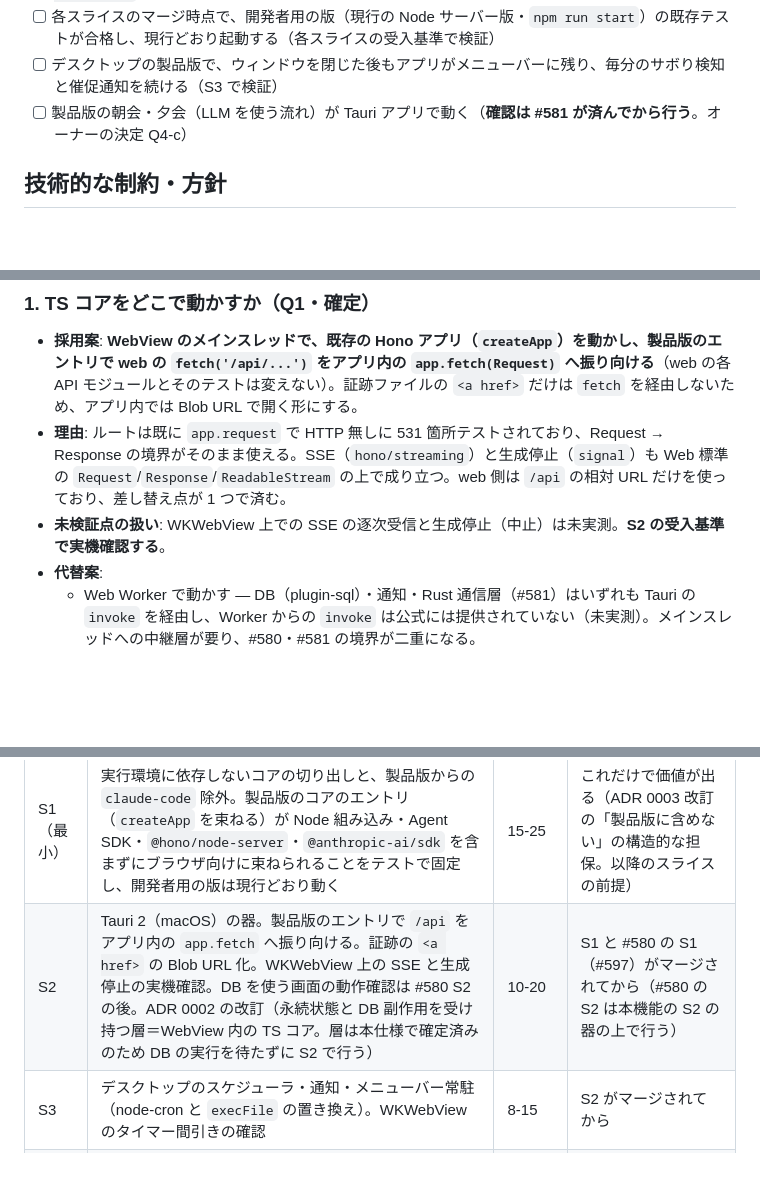
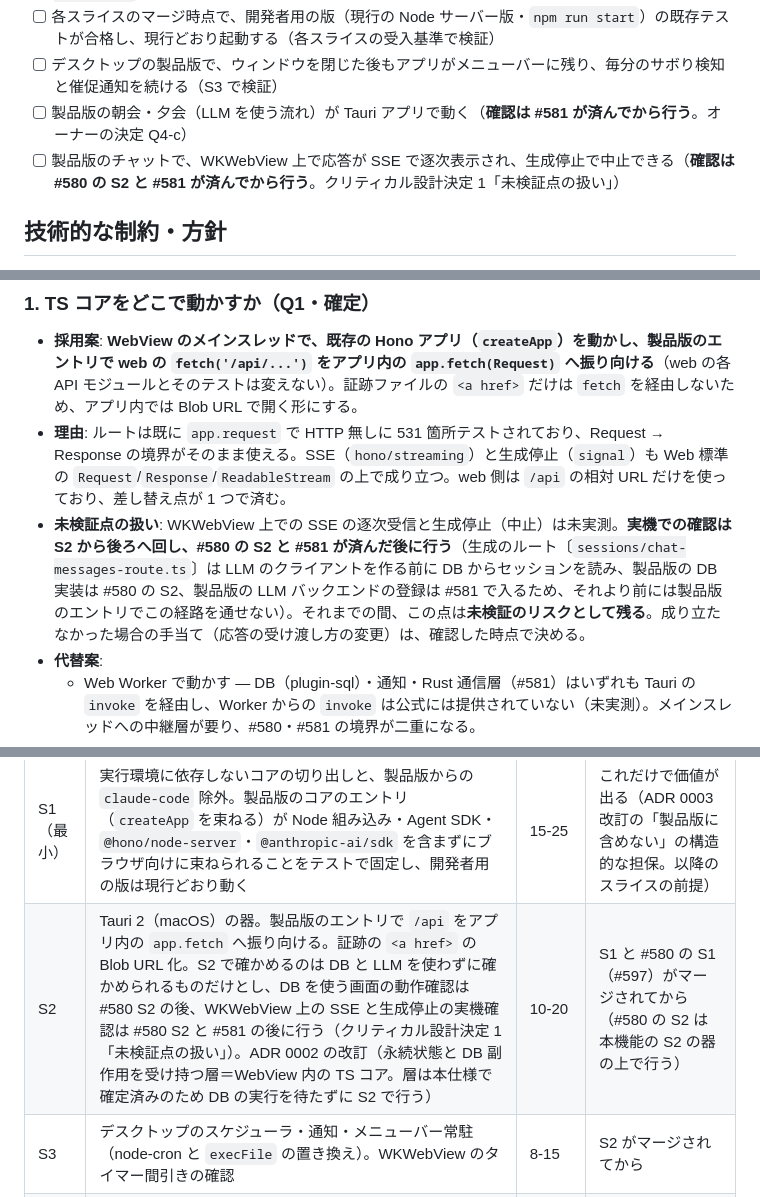
Before and after one commit to masanami/ai-boss, a Markdown page: docs/features/tauri-in-app-runtime.md, 3 parts joined by grey strips. Rendered like a GitHub page; blank space fills up the shorter version.

Commit message:
docs: WKWebView 上の SSE と生成停止の確認を #580 S2 と #581 の後へ移す（#579）
Co-Authored-By: Claude Opus 5.5 <noreply@anthropic.com>

```diff
--- a/docs/features/tauri-in-app-runtime.md
+++ b/docs/features/tauri-in-app-runtime.md
@@ -49,6 +49,7 @@
 - [ ] 各スライスのマージ時点で、開発者用の版（現行の Node サーバー版・`npm run start`）の既存テストが合格し、現行どおり起動する（各スライスの受入基準で検証）
 - [ ] デスクトップの製品版で、ウィンドウを閉じた後もアプリがメニューバーに残り、毎分のサボり検知と催促通知を続ける（S3 で検証）
 - [ ] 製品版の朝会・夕会（LLM を使う流れ）が Tauri アプリで動く（**確認は #581 が済んでから行う**。オーナーの決定 Q4-c）
+- [ ] 製品版のチャットで、WKWebView 上で応答が SSE で逐次表示され、生成停止で中止できる（**確認は #580 の S2 と #581 が済んでから行う**。クリティカル設計決定 1「未検証点の扱い」）
 
 ## 技術的な制約・方針
 
@@ -63,7 +64,7 @@
 
 - **採用案**: **WebView のメインスレッドで、既存の Hono アプリ（`createApp`）を動かし、製品版のエントリで web の `fetch('/api/...')` をアプリ内の `app.fetch(Request)` へ振り向ける**（web の各 API モジュールとそのテストは変えない）。証跡ファイルの `<a href>` だけは `fetch` を経由しないため、アプリ内では Blob URL で開く形にする。
 - **理由**: ルートは既に `app.request` で HTTP 無しに 531 箇所テストされており、Request → Response の境界がそのまま使える。SSE（`hono/streaming`）と生成停止（`signal`）も Web 標準の `Request`/`Response`/`ReadableStream` の上で成り立つ。web 側は `/api` の相対 URL だけを使っており、差し替え点が 1 つで済む。
-- **未検証点の扱い**: WKWebView 上での SSE の逐次受信と生成停止（中止）は未実測。**S2 の受入基準で実機確認する**。
+- **未検証点の扱い**: WKWebView 上での SSE の逐次受信と生成停止（中止）は未実測。**実機での確認は S2 から後ろへ回し、#580 の S2 と #581 が済んだ後に行う**（生成のルート〔`sessions/chat-messages-route.ts`〕は LLM のクライアントを作る前に DB からセッションを読み、製品版の DB 実装は #580 の S2、製品版の LLM バックエンドの登録は #581 で入るため、それより前には製品版のエントリでこの経路を通せない）。それまでの間、この点は**未検証のリスクとして残る**。成り立たなかった場合の手当て（応答の受け渡し方の変更）は、確認した時点で決める。
 - **代替案**:
   - Web Worker で動かす — DB（plugin-sql）・通知・Rust 通信層（#581）はいずれも Tauri の `invoke` を経由し、Worker からの `invoke` は公式には提供されていない（未実測）。メインスレッドへの中継層が要り、#580・#581 の境界が二重になる。
   - Hono のルートを捨て、画面からサービス関数を直接呼ぶ — web の API モジュール 10 本とテスト 24 本の書き換えになり、ルートのテスト 531 箇所の資産が使えなくなる。
@@ -120,7 +121,7 @@
 | スライス | 内容 | 触るファイル数（概算） | 出荷条件 |
 |---|---|---|---|
 | S1（最小） | 実行環境に依存しないコアの切り出しと、製品版からの `claude-code` 除外。製品版のコアのエントリ（`createApp` を束ねる）が Node 組み込み・Agent SDK・`@hono/node-server`・`@anthropic-ai/sdk` を含まずにブラウザ向けに束ねられることをテストで固定し、開発者用の版は現行どおり動く | 15-25 | これだけで価値が出る（ADR 0003 改訂の「製品版に含めない」の構造的な担保。以降のスライスの前提） |
-| S2 | Tauri 2（macOS）の器。製品版のエントリで `/api` をアプリ内の `app.fetch` へ振り向ける。証跡の `<a href>` の Blob URL 化。WKWebView 上の SSE と生成停止の実機確認。DB を使う画面の動作確認は #580 S2 の後。ADR 0002 の改訂（永続状態と DB 副作用を受け持つ層＝WebView 内の TS コア。層は本仕様で確定済みのため DB の実行を待たずに S2 で行う） | 10-20 | S1 と #580 の S1（#597）がマージされてから（#580 の S2 は本機能の S2 の器の上で行う） |
+| S2 | Tauri 2（macOS）の器。製品版のエントリで `/api` をアプリ内の `app.fetch` へ振り向ける。証跡の `<a href>` の Blob URL 化。S2 で確かめるのは DB と LLM を使わずに確かめられるものだけとし、DB を使う画面の動作確認は #580 S2 の後、WKWebView 上の SSE と生成停止の実機確認は #580 S2 と #581 の後に行う（クリティカル設計決定 1「未検証点の扱い」）。ADR 0002 の改訂（永続状態と DB 副作用を受け持つ層＝WebView 内の TS コア。層は本仕様で確定済みのため DB の実行を待たずに S2 で行う） | 10-20 | S1 と #580 の S1（#597）がマージされてから（#580 の S2 は本機能の S2 の器の上で行う） |
 | S3 | デスクトップのスケジューラ・通知・メニューバー常駐（node-cron と `execFile` の置き換え）。WKWebView のタイマー間引きの確認 | 8-15 | S2 がマージされてから |
 | S4 | 証跡ファイルの保存をアプリのデータディレクトリへ（plugin-fs） | 5-10 | S2 がマージされてから |
 
```
